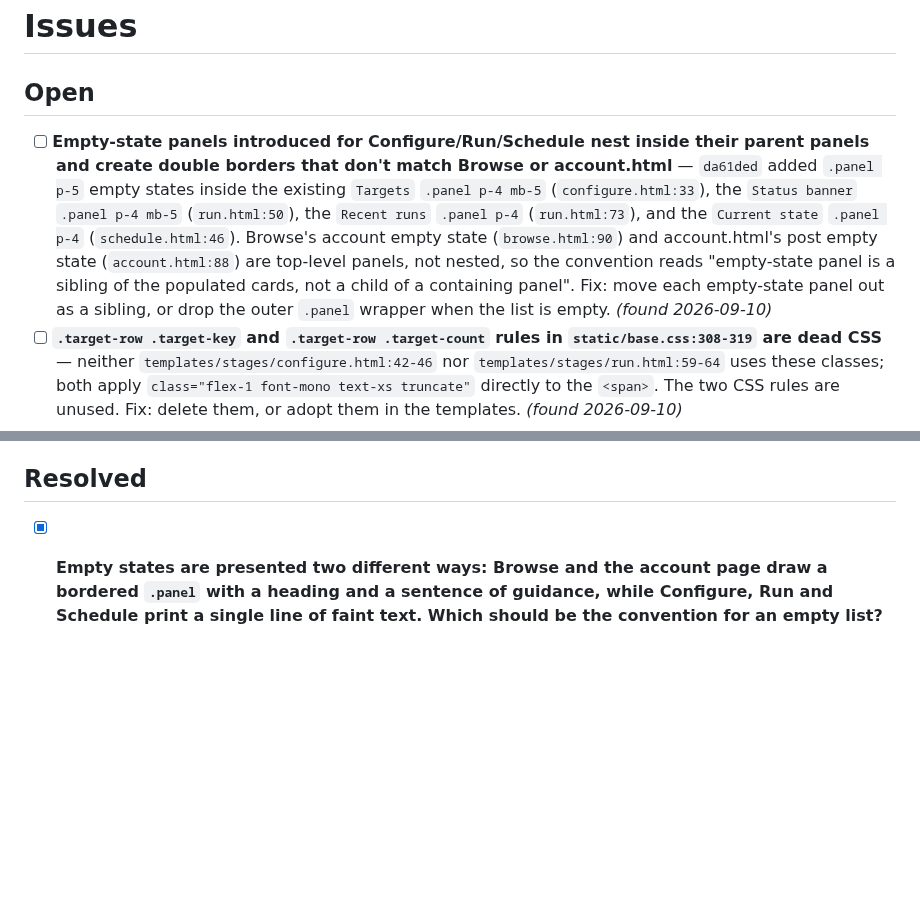
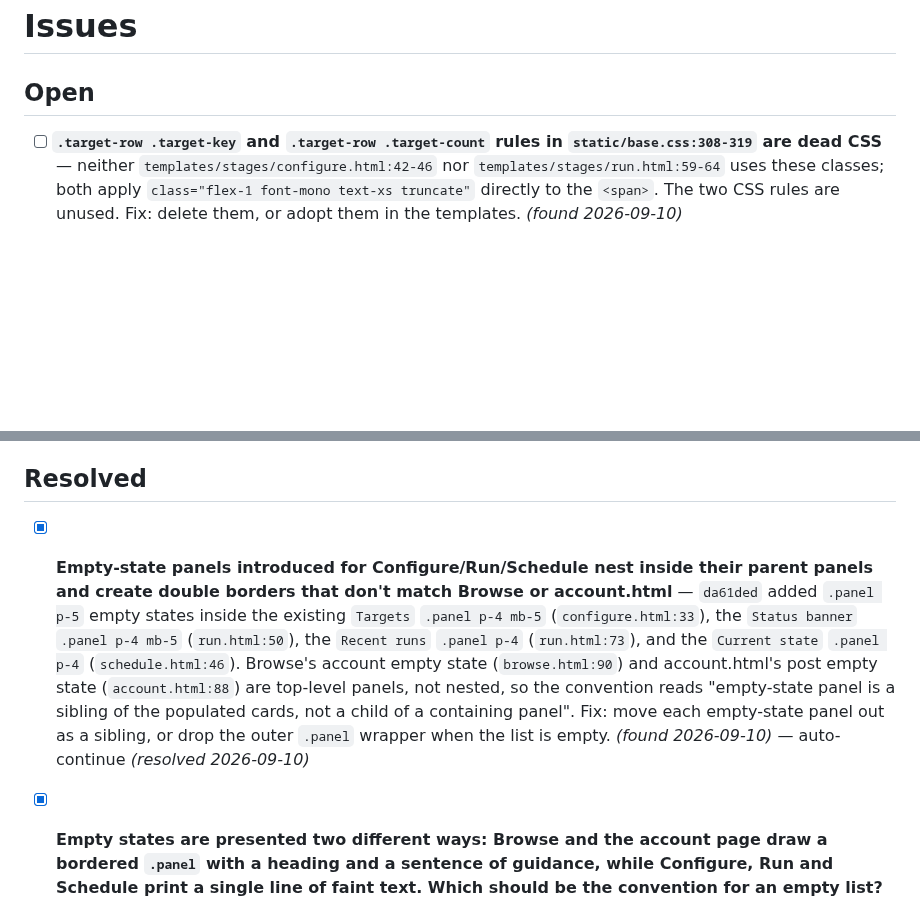
Before and after one commit to StuartJAtkinson/socialMediaArchiver, a Markdown page: ISSUES.md, 2 parts joined by grey strips. GitHub-like rendering; blank space fills up the shorter version.

Commit message:
chore(meta): resolve **Empty-state panels introduced for Configure/Run/

```diff
--- a/ISSUES.md
+++ b/ISSUES.md
@@ -1,7 +1,6 @@
 # Issues
 
 ## Open
-- [ ] **Empty-state panels introduced for Configure/Run/Schedule nest inside their parent panels and create double borders that don't match Browse or account.html** — `da61ded` added `.panel p-5` empty states inside the existing `Targets` `.panel p-4 mb-5` (`configure.html:33`), the `Status banner` `.panel p-4 mb-5` (`run.html:50`), the `Recent runs` `.panel p-4` (`run.html:73`), and the `Current state` `.panel p-4` (`schedule.html:46`). Browse's account empty state (`browse.html:90`) and account.html's post empty state (`account.html:88`) are top-level panels, not nested, so the convention reads "empty-state panel is a sibling of the populated cards, not a child of a containing panel". Fix: move each empty-state panel out as a sibling, or drop the outer `.panel` wrapper when the list is empty. *(found 2026-09-10)*
 - [ ] **`.target-row .target-key` and `.target-row .target-count` rules in `static/base.css:308-319` are dead CSS** — neither `templates/stages/configure.html:42-46` nor `templates/stages/run.html:59-64` uses these classes; both apply `class="flex-1 font-mono text-xs truncate"` directly to the `<span>`. The two CSS rules are unused. Fix: delete them, or adopt them in the templates. *(found 2026-09-10)*
 - [ ] **Dashboard's "Recent runs" empty state still uses faint text instead of the decided panel-p5-with-h3 convention** — `templates/index.html:46` is `<p class="text-xs" style="color:var(--faint)">No runs yet. Go to Run to start one.</p>`. The decision on 2026-09-07 said the bordered `.panel p-5` convention applies "everywhere", but the previous commit (`da61ded`) was scoped to Configure/Run/Schedule only and left this one. Fix: convert to the same `panel p-5` + h3 + muted guidance pattern used on Browse and account. *(found 2026-09-10)*
 - [ ] **`status-done` is not a class that exists — the selected source/backend pill renders identically to the unselected ones** — `templates/stages/connect.html:28` and `templates/stages/storage.html:30` bind `:class="… ? 'status-done' : 'idle'"`, but `static/base.css:188` defines `.status.done`, not `.status-done`. `static/js/run.js:49-58` maps correctly to `'done'`. Net effect: on Connect there is no visual indication of which source tab is active, and on Storage no indication of which backend is selected. Fix: use `'done'` in both bindings. *(found 2026-09-06)*
@@ -19,6 +18,7 @@
 - [ ] **`youtube_community` posts carry relative timestamps ("1 month ago") instead of ISO dates** — the connector stores whatever YouTube renders, so `posted_at` is a human string. Consequences: `account.html`'s stats slice it to 10 chars and print `9 months a`; date-range filters and export's `since`/`until` (which compare lexically against ISO strings) silently exclude every youtube_community post; index ordering is alphabetical, not chronological. Fix belongs in `connectors/youtube_community.py` — resolve the relative string to an absolute date at crawl time, then `python main.py reindex`. *(found 2026-09-04)*
 
 ## Resolved
+- [x] **Empty-state panels introduced for Configure/Run/Schedule nest inside their parent panels and create double borders that don't match Browse or account.html** — `da61ded` added `.panel p-5` empty states inside the existing `Targets` `.panel p-4 mb-5` (`configure.html:33`), the `Status banner` `.panel p-4 mb-5` (`run.html:50`), the `Recent runs` `.panel p-4` (`run.html:73`), and the `Current state` `.panel p-4` (`schedule.html:46`). Browse's account empty state (`browse.html:90`) and account.html's post empty state (`account.html:88`) are top-level panels, not nested, so the convention reads "empty-state panel is a sibling of the populated cards, not a child of a containing panel". Fix: move each empty-state panel out as a sibling, or drop the outer `.panel` wrapper when the list is empty. *(found 2026-09-10)* — auto-continue *(resolved 2026-09-10)*
 - [x] **Empty states are presented two different ways: Browse and the account page draw a bordered `.panel` with a heading and a sentence of guidance, while Configure, Run and Schedule print a single line of faint text. Which should be the convention for an empty list?** — decided: a — bordered .panel p-5 with an h3 heading and a sentence of guidance, everywhere (bring Configure, Run and Schedule up to match Browse/account). Implement this decision. *(answered 2026-09-07)* — auto-continue *(resolved 2026-09-10)*
 - [x] **Connect's source selector and Storage's backend selector are both built out of `.status` pills, while `static/base.css:331-353` carries an unused `.source-tabs` underline-tab component written for exactly this job. Which presentation should both selectors use — the pills that ship today, or the tab strip the stylesheet already describes?** — decided: b — adopt the existing .source-tabs underline strip on both Connect and Storage; drop the .status pill usage for selection. Implement this decision. *(answered 2026-09-07)* — auto-continue *(resolved 2026-09-07)*
 - [x] **`python main.py export` **got a dashboard entry point**: Browse's** — decided: This doesn't make sense?. Implement this decision. *(answered 2026-09-05)* — auto-continue *(resolved 2026-09-06)*
```
